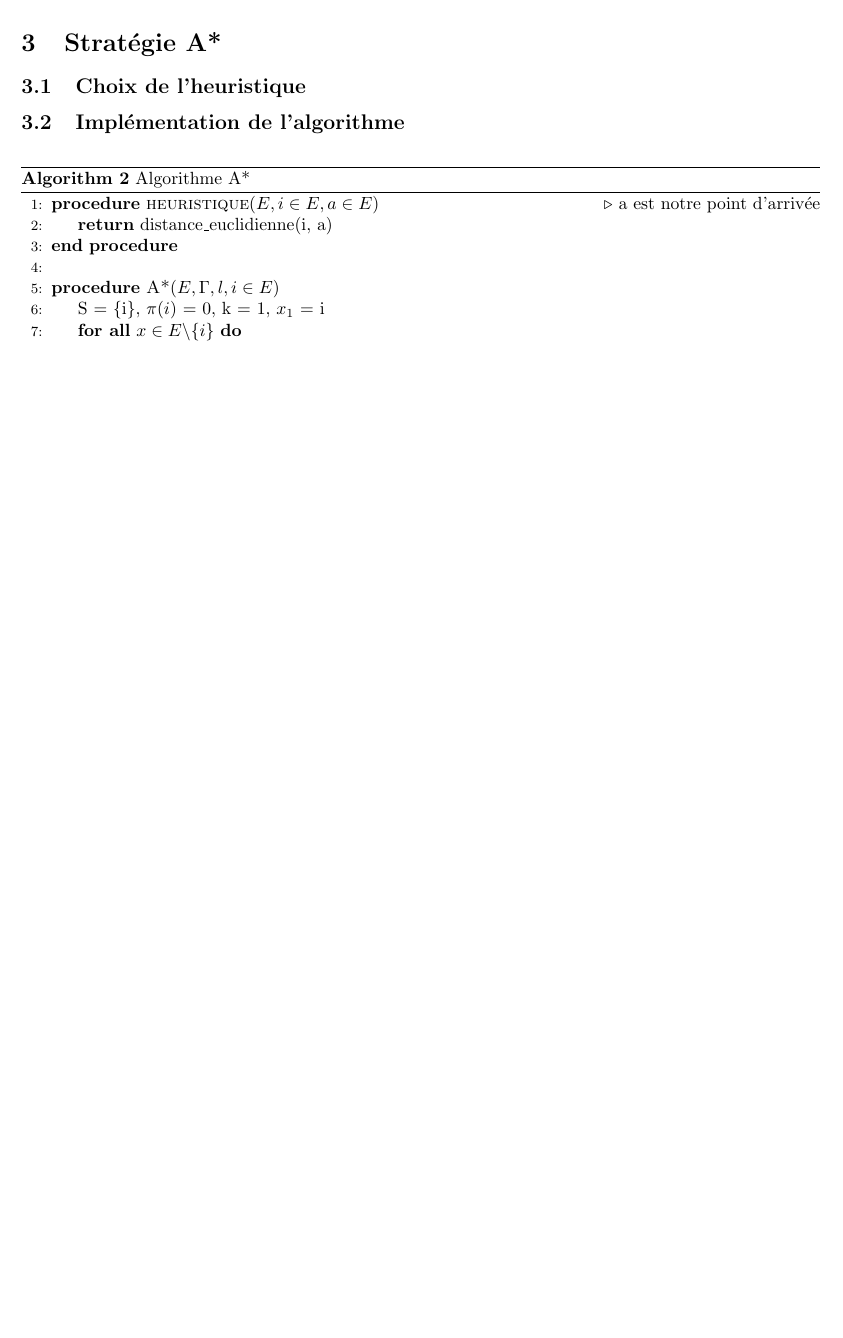
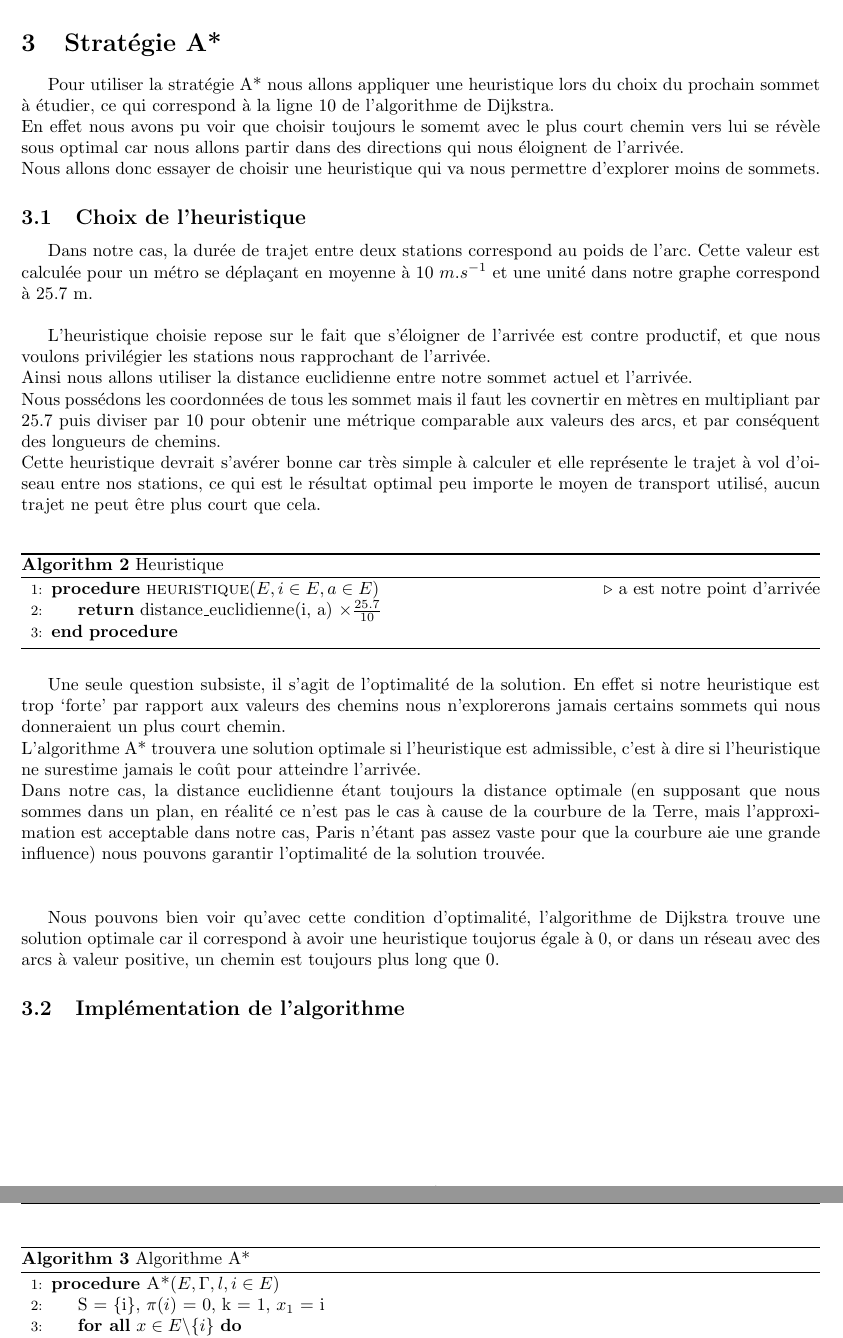
Before and after one commit to garridoq/metro-shortest-path, a LaTeX document (rapport/rapport.tex): part of page 6 of 8 before the commit and two parts of pages 6 and 7 of 8 after it, the two joined at a grey line, cut so that both start at the same text, the shorter picture padded with empty space. Compiled offline with pdfLaTeX.

Commit message:
choix de l'heuristique

```diff
--- a/rapport/rapport.tex
+++ b/rapport/rapport.tex
@@ -189,17 +189,56 @@ utilisé par la RATP pour Vianavigo soit correct, ce que nous pouvons affirmer
 %=============================================================================%
 \section{Stratégie A*}
 
+Pour utiliser la stratégie A* nous allons appliquer une heuristique lors du choix du prochain
+sommet à étudier, ce qui correspond à la ligne 10 de l'algorithme de Dijkstra.\\
+En effet nous avons pu voir que choisir toujours le somemt avec le plus court chemin vers lui
+se révèle sous optimal car nous allons partir dans des directions qui nous éloignent de l'arrivée.\\
+Nous allons donc essayer de choisir une heuristique qui va nous permettre d'explorer moins de sommets.
+
 \subsection{Choix de l'heuristique}
+
+Dans notre cas, la durée de trajet entre deux stations correspond au poids de l'arc. Cette valeur
+est calculée pour un métro se déplaçant en moyenne à 10 $m.s^{-1}$ et une unité dans notre graphe
+correspond à 25.7 m.\\
+
+L'heuristique choisie repose sur le fait que s'éloigner de l'arrivée est contre productif, et que
+nous voulons privilégier les stations nous rapprochant de l'arrivée.\\
+Ainsi nous allons utiliser la distance euclidienne entre notre sommet actuel et l'arrivée.\\
+Nous possédons les coordonnées de tous les sommet mais il faut les covnertir en mètres en multipliant
+par 25.7 puis diviser par 10 pour obtenir une métrique comparable aux valeurs des arcs, et par
+conséquent des longueurs de chemins.\\
+Cette heuristique devrait s'avérer bonne car très simple à calculer et elle représente le trajet à
+vol d'oiseau entre nos stations, ce qui est le résultat optimal peu importe le moyen de transport
+utilisé, aucun trajet ne peut être plus court que cela.\\
+
+\begin{algorithm}
+\caption{Heuristique}\label{astar}
+\begin{algorithmic}[1]
+\Procedure{heuristique}{$E,i \in E, a \in E$} \Comment{a est notre point d'arrivée}
+	\State \textbf{return} distance\_euclidienne(i, a) $\times \frac{25.7}{10}$
+\EndProcedure
+\end{algorithmic}
+\end{algorithm}
+
+Une seule question subsiste, il s'agit de l'optimalité de la solution. En effet si notre heuristique
+est trop `forte' par rapport aux valeurs des chemins nous n'explorerons jamais certains sommets
+qui nous donneraient un plus court chemin.\\
+L'algorithme A* trouvera une solution optimale si l'heuristique est admissible, c'est à dire si
+l'heuristique ne surestime jamais le coût pour atteindre l'arrivée.\\
+Dans notre cas, la distance euclidienne étant toujours la distance optimale (en supposant que nous sommes
+dans un plan, en réalité ce n'est pas le cas à cause de la courbure de la Terre, mais l'approximation
+est acceptable dans notre cas, Paris n'étant pas assez vaste pour que la courbure aie une grande influence)
+nous pouvons garantir l'optimalité de la solution trouvée.\\\\
+
+Nous pouvons bien voir qu'avec cette condition d'optimalité, l'algorithme de Dijkstra trouve une solution
+optimale car il correspond à avoir une heuristique toujorus égale à 0, or dans un réseau avec des arcs
+à valeur positive, un chemin est toujours plus long que 0.
 
 \subsection{Implémentation de l'algorithme}
 
 \begin{algorithm}
 \caption{Algorithme A*}\label{astar}
 \begin{algorithmic}[1]
-\Procedure{heuristique}{$E,i \in E, a \in E$} \Comment{a est notre point d'arrivée}
-	\State \textbf{return} distance\_euclidienne(i, a)
-\EndProcedure
-\\
 \Procedure{A*}{$E, \Gamma, l, i \in E$}
 	\State S = \{i\}, $\pi(i)$ = 0, k = 1, $x_1$ = i
 	\ForAll{$x \in E$\textbackslash$ \{i\}$}
```
Also changed, not shown: rapport/rapport.pdf, rapport/rapport.tex (4 more changed lines), 2 other files.
